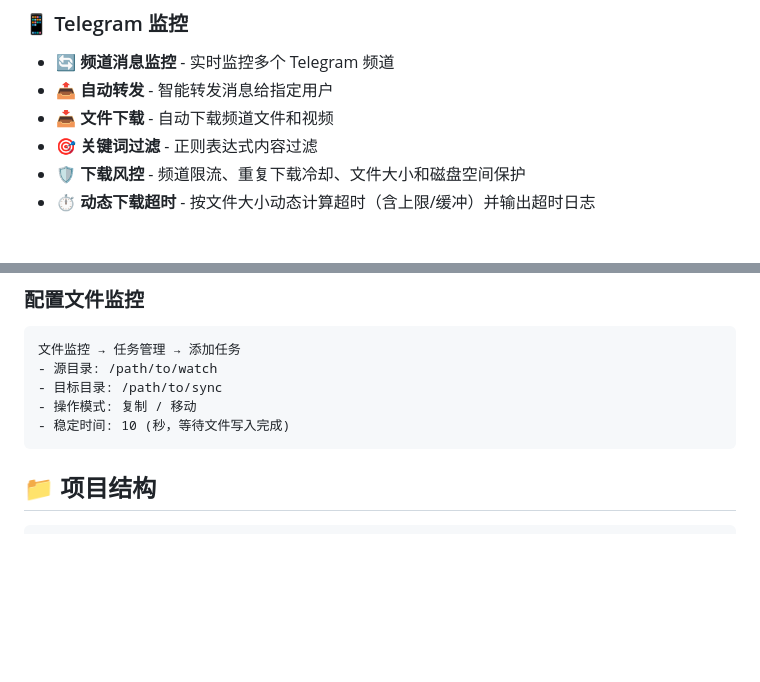
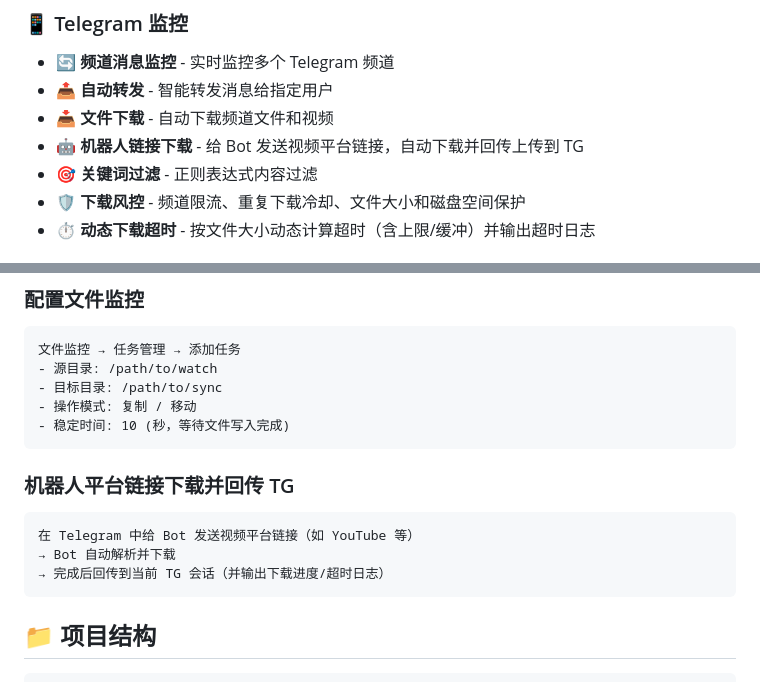
Before and after one commit to yinfox/tg-file-monitor, a Markdown page: README.md, 2 parts joined by grey strips. Rendered like a GitHub page; blank space fills up the shorter version.

````diff
--- a/README.md
+++ b/README.md
@@ -16,6 +16,7 @@
 - 🔄 **频道消息监控** - 实时监控多个 Telegram 频道
 - 📤 **自动转发** - 智能转发消息给指定用户
 - 📥 **文件下载** - 自动下载频道文件和视频
+- 🤖 **机器人链接下载** - 给 Bot 发送视频平台链接，自动下载并回传上传到 TG
 - 🎯 **关键词过滤** - 正则表达式内容过滤
 - 🛡️ **下载风控** - 频道限流、重复下载冷却、文件大小和磁盘空间保护
 - ⏱️ **动态下载超时** - 按文件大小动态计算超时（含上限/缓冲）并输出超时日志
@@ -134,6 +135,14 @@ docker compose up -d --build
 - 目标目录: /path/to/sync
 - 操作模式: 复制 / 移动
 - 稳定时间: 10 (秒，等待文件写入完成)
+```
+
+### 机器人平台链接下载并回传 TG
+
+```
+在 Telegram 中给 Bot 发送视频平台链接（如 YouTube 等）
+→ Bot 自动解析并下载
+→ 完成后回传到当前 TG 会话（并输出下载进度/超时日志）
 ```
 
 ## 📁 项目结构
````
Also changed, not shown: README_EN.md (+7 -0 lines).
